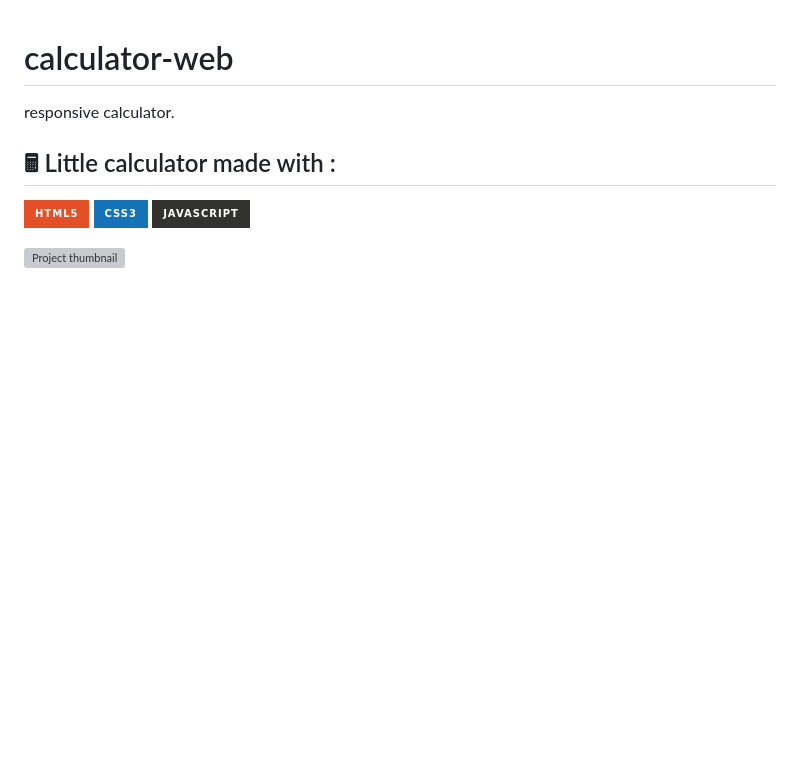
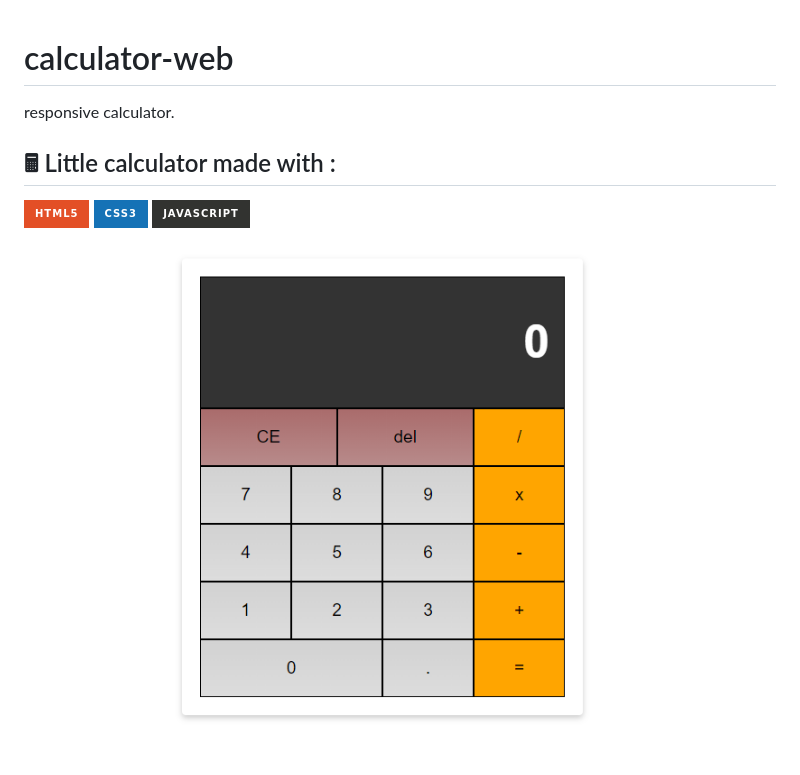
Before and after one commit to adeiskandarzulkarnaen/calculator-web, a Markdown page: README.md, the part around the change. Rendered like a GitHub page; pictures changed too: img/thumbnail.png (added); badges without logos; blank space fills up the shorter version; grey boxes are pictures that could not be loaded.

```diff
--- a/README.md
+++ b/README.md
@@ -1,9 +1,11 @@
 # calculator-web
-  responsive calculator.
+
+responsive calculator.
+
 ## 🖩 Little calculator made with :
+
 <p><img src="https://img.shields.io/badge/html5-%23E34F26.svg?style=for-the-badge&logo=html5&logoColor=white" style="margin-bottom: 4px;" height="30px">
 <img src="https://img.shields.io/badge/css3-%231572B6.svg?style=for-the-badge&logo=css3&logoColor=white" style="margin-bottom: 4px;" height="30px">
 <img src="https://img.shields.io/badge/javascript-%23323330.svg?style=for-the-badge&logo=javascript&logoColor=%23F7DF1E" style="margin-bottom: 4px;" height="30px"></p>
 
-
-![Project thumbnail](./img/thumbnail.jpg)
+![Project thumbnail](./img/thumbnail.png)
```
